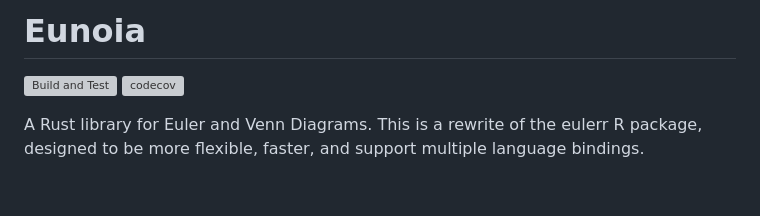
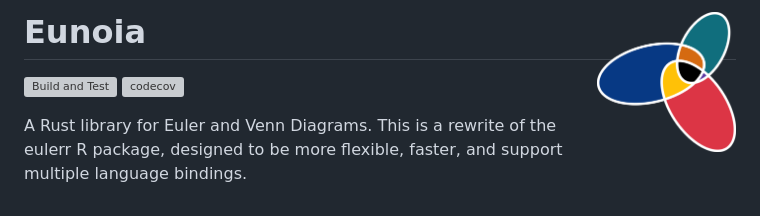
Before and after one commit to jolars/eunoia, a Markdown page: README.md, the part around the change. GitHub-like rendering; pictures changed too: images/logo.png (added); grey boxes are pictures that could not be loaded.

Commit message:
docs: add logo to readme

```diff
--- a/README.md
+++ b/README.md
@@ -1,4 +1,4 @@
-# Eunoia
+# Eunoia <img src='https://raw.githubusercontent.com/jolars/eunoia/refs/heads/main/images/logo.png' align="right" width="139" />
 
 [![Build and Test](https://github.com/jolars/eunoia/actions/workflows/build-and-test.yml/badge.svg)](https://github.com/jolars/eunoia/actions/workflows/build-and-test.yml)
 [![codecov](https://codecov.io/gh/jolars/eunoia/graph/badge.svg?token=hpXwdIe58E)](https://codecov.io/gh/jolars/eunoia)
```
